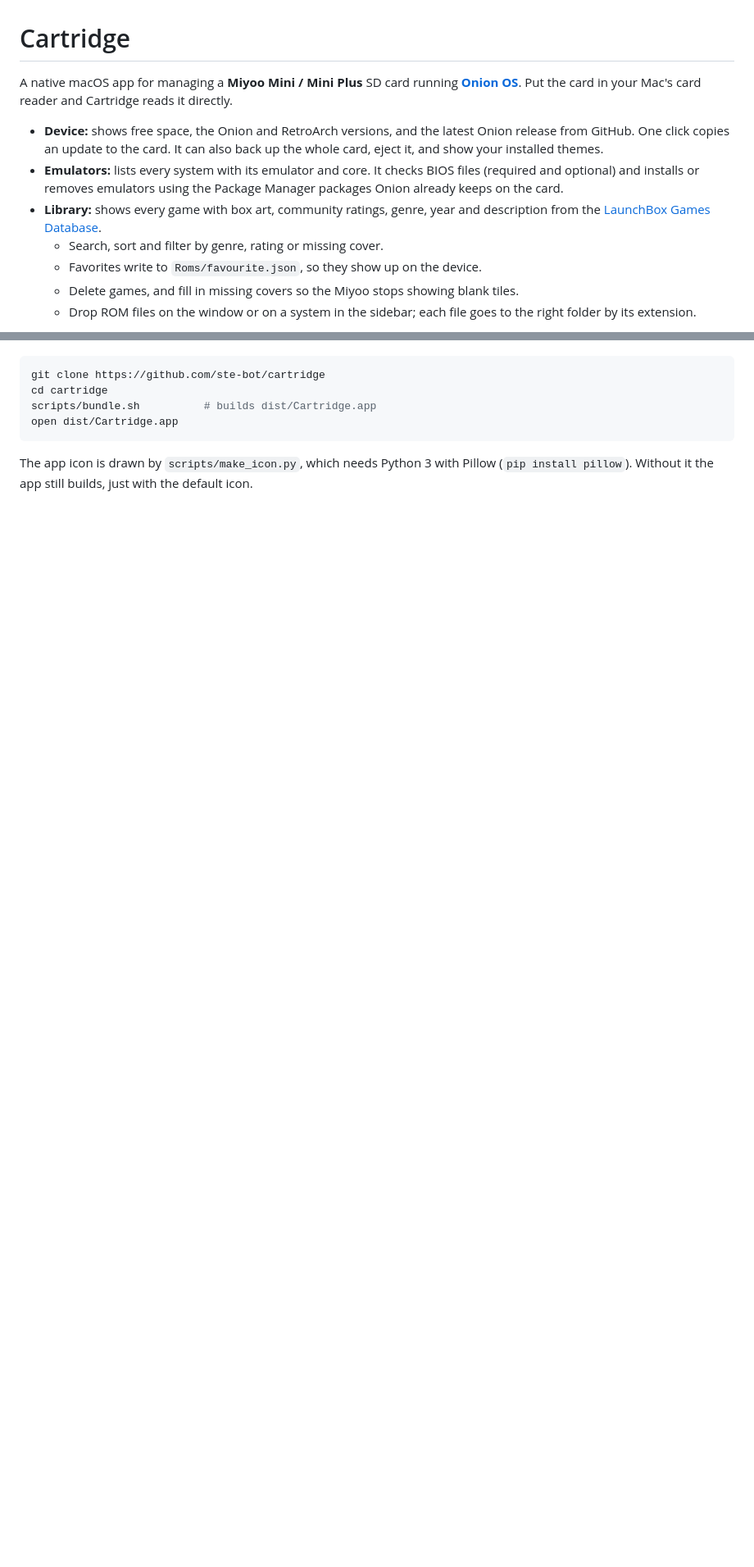
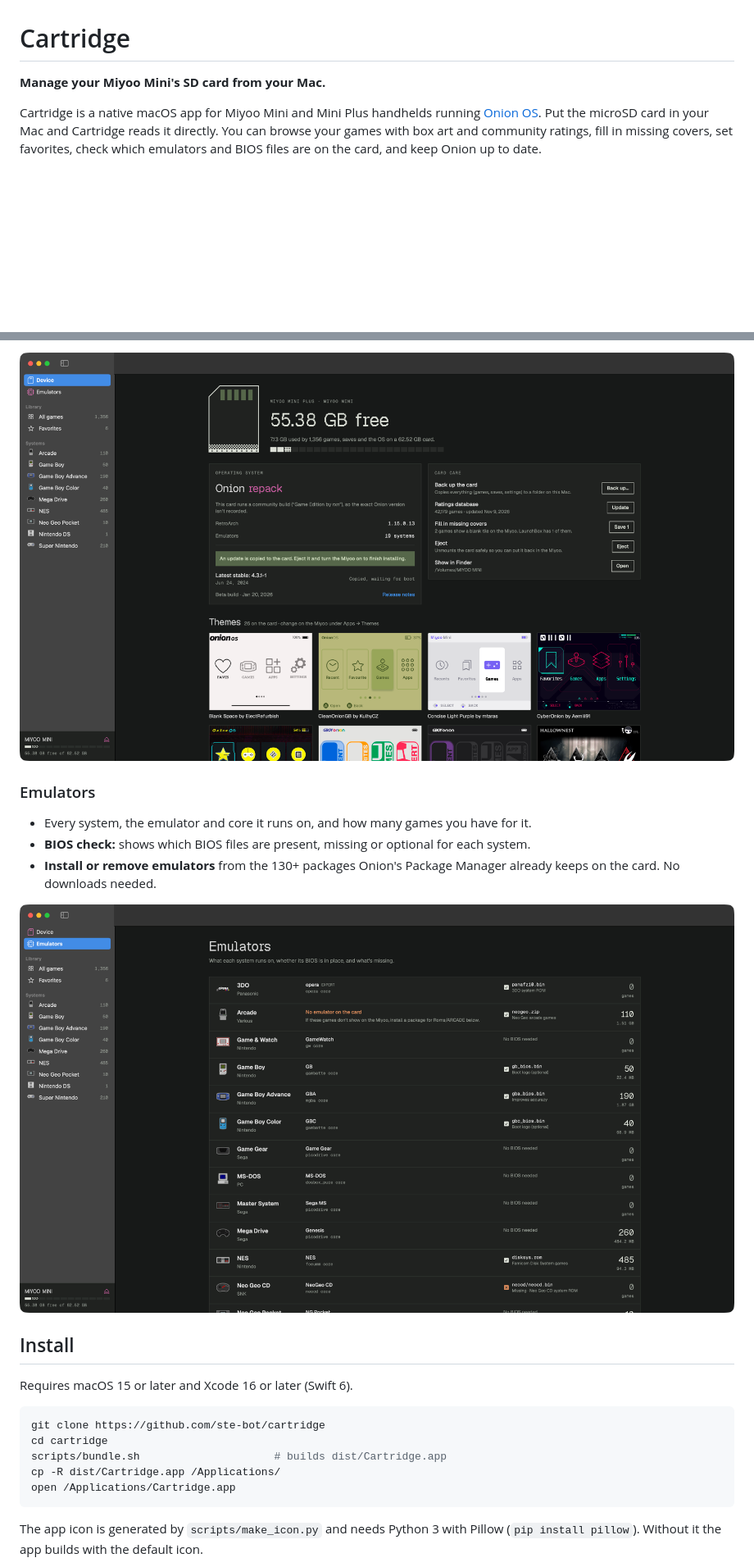
Before and after one commit to ste-bot/cartridge, a Markdown page: README.md, 2 parts joined by grey strips. Shown at 82% size. Drawn GitHub-style; pictures changed too: docs/device.png (added), docs/emulators.png (added); blank space fills up the shorter version.

````diff
--- a/README.md
+++ b/README.md
@@ -1,12 +1,6 @@
 # Cartridge
 
-A native macOS app for managing a **Miyoo Mini / Mini Plus** SD card running **[Onion OS](https://github.com/OnionUI/Onion)**. Put the card in your Mac's card reader and Cartridge reads it directly.
+**Manage your Miyoo Mini's SD card from your Mac.**
 
-- **Device:** shows free space, the Onion and RetroArch versions, and the latest Onion release from GitHub. One click copies an update to the card. It can also back up the whole card, eject it, and show your installed themes.
-- **Emulators:** lists every system with its emulator and core. It checks BIOS files (required and optional) and installs or removes emulators using the Package Manager packages Onion already keeps on the card.
-- **Library:** shows every game with box art, community ratings, genre, year and description from the [LaunchBox Games Database](https://gamesdb.launchbox-app.com).
-  - Search, sort and filter by genre, rating or missing cover.
-  - Favorites write to `Roms/favourite.json`, so they show up on the device.
-  - Delete games, and fill in missing covers so the Miyoo stops showing blank tiles.
-  - Drop ROM files on the window or on a system in the sidebar; each file goes to the right folder by its extension.
+Cartridge is a native macOS app for Miyoo Mini and Mini Plus handhelds running [Onion OS](https://github.com/OnionUI/Onion). Put the microSD card in your Mac and Cartridge reads it directly. You can browse your games with box art and community ratings, fill in missing covers, set favorites, check which emulators and BIOS files are on the card, and keep Onion up to date.
 
@@ -18,10 +30,23 @@ Requires macOS 15+ and Xcode 16+ (Swift 6).
+![Device: storage, Onion version, updates and card care](docs/device.png)
+
+### Emulators
+- Every system, the emulator and core it runs on, and how many games you have for it.
+- **BIOS check:** shows which BIOS files are present, missing or optional for each system.
+- **Install or remove emulators** from the 130+ packages Onion's Package Manager already keeps on the card. No downloads needed.
+
+![Emulators: per-system emulator, core and BIOS status](docs/emulators.png)
+
+## Install
+
+Requires macOS 15 or later and Xcode 16 or later (Swift 6).
 
 ```bash
 git clone https://github.com/ste-bot/cartridge
 cd cartridge
-scripts/bundle.sh          # builds dist/Cartridge.app
-open dist/Cartridge.app
+scripts/bundle.sh                     # builds dist/Cartridge.app
+cp -R dist/Cartridge.app /Applications/
+open /Applications/Cartridge.app
 ```
 
-The app icon is drawn by `scripts/make_icon.py`, which needs Python 3 with Pillow (`pip install pillow`). Without it the app still builds, just with the default icon.
+The app icon is generated by `scripts/make_icon.py` and needs Python 3 with Pillow (`pip install pillow`). Without it the app builds with the default icon.
 
````
Also changed, not shown: other parts of README.md (+63 -14 lines), docs/detail.png (added), 2 other files.
